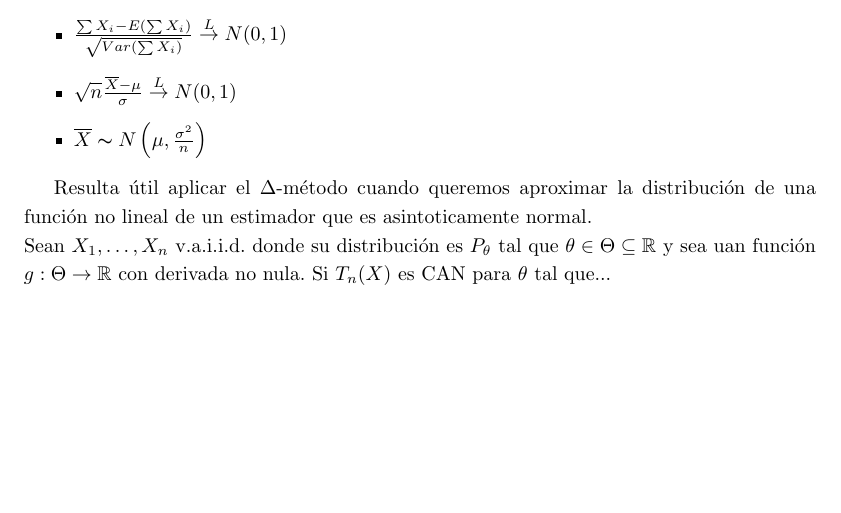
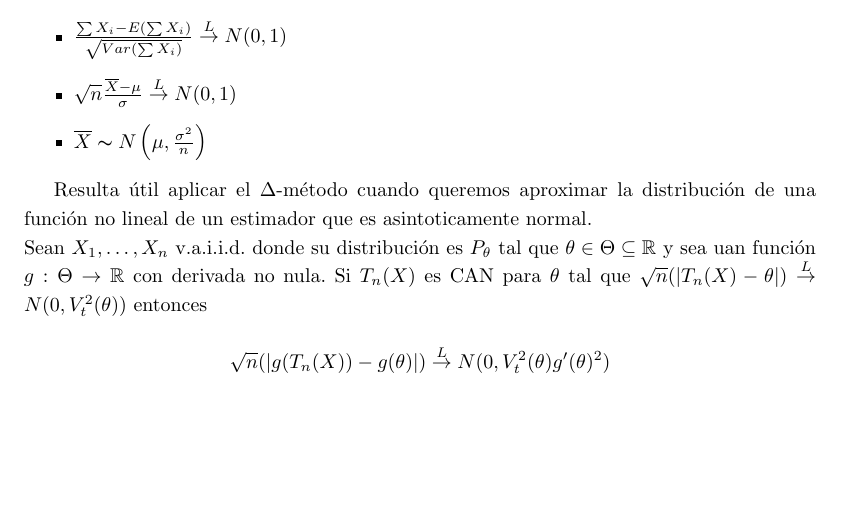
Before and after one commit to xXaceitunaXx/Apuntes-INdat, a LaTeX document (TercerCurso/INFE2/Tema1/Apuntes/main.tex, which reads TercerCurso/INFE2/Tema1/Apuntes/src/clase1.tex): part of page 5 of 6, cut so that both start at the same text. Compiled offline with pdfLaTeX.

Commit message:
terminado

```diff
--- a/TercerCurso/INFE2/Tema1/Apuntes/src/clase1.tex
+++ b/TercerCurso/INFE2/Tema1/Apuntes/src/clase1.tex
@@ -131,5 +131,8 @@ Sean $X_1,\dots,X_n$ v.a.i.i.d. tal que $E(X_i)=\mu$ y $Var(X_i)=\sigma^2 < \inf
 \end{itemize}
 
 Resulta útil aplicar el $\Delta$-método cuando queremos aproximar la distribución de una función no lineal de un estimador que es asintoticamente normal.\\
-Sean $X_1,\dots,X_n$ v.a.i.i.d. donde su distribución es $P_\theta$ tal que $\theta \in \Theta \subseteq \mathbb{R}$ y sea uan función $g:\Theta \to \mathbb{R}$ con derivada no nula. Si $T_n(X)$ es CAN para $\theta$ tal que...
-% no me da tiempo a seguir xd
+Sean $X_1,\dots,X_n$ v.a.i.i.d. donde su distribución es $P_\theta$ tal que $\theta \in \Theta \subseteq \mathbb{R}$ y sea uan función $g:\Theta \to \mathbb{R}$ con derivada no nula. Si $T_n(X)$ es CAN para $\theta$ tal que $\sqrt{n}(|T_n(X)-\theta|)\overset{L}{\to}N(0,V^2_t(\theta))$ entonces
+
+\[
+    \sqrt{n}(|g(T_n(X))-g(\theta)|)\overset{L}{\to}N(0,V^2_t(\theta)g'(\theta)^2)
+\]
```
